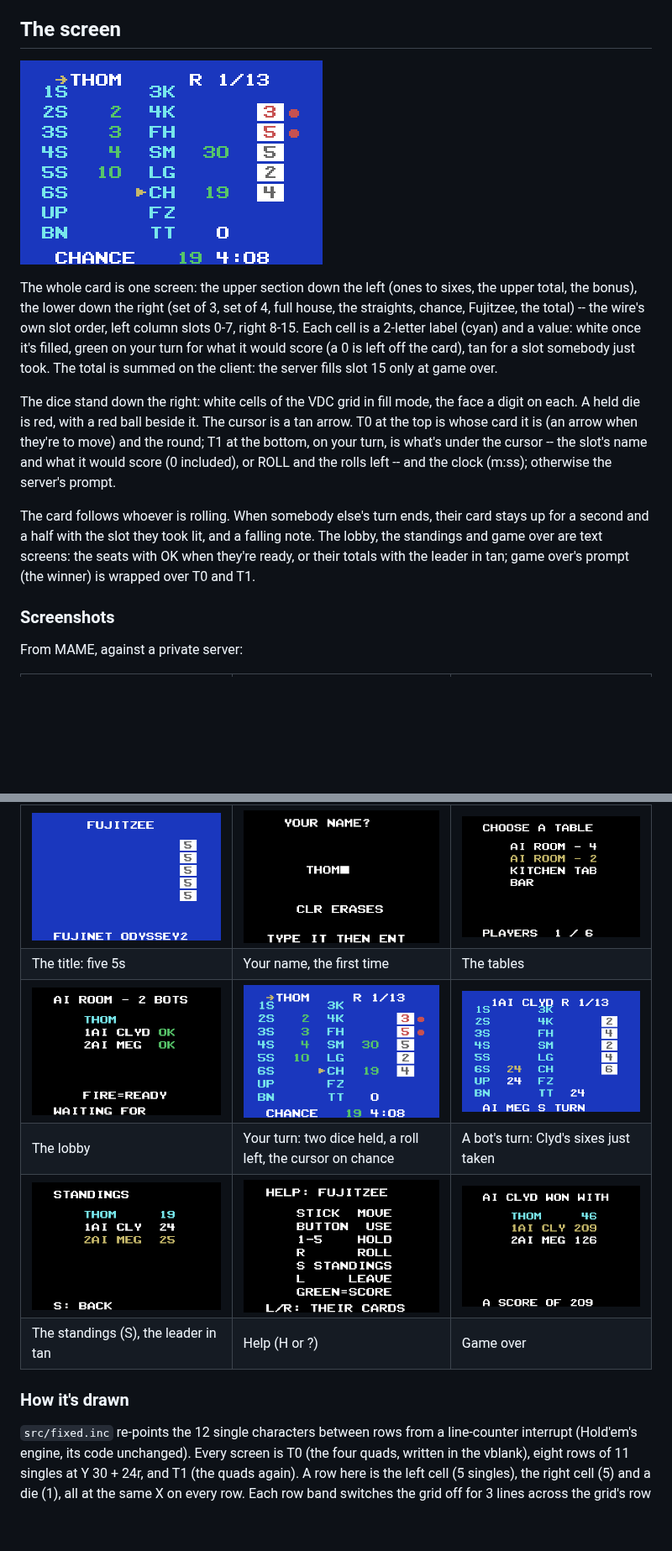
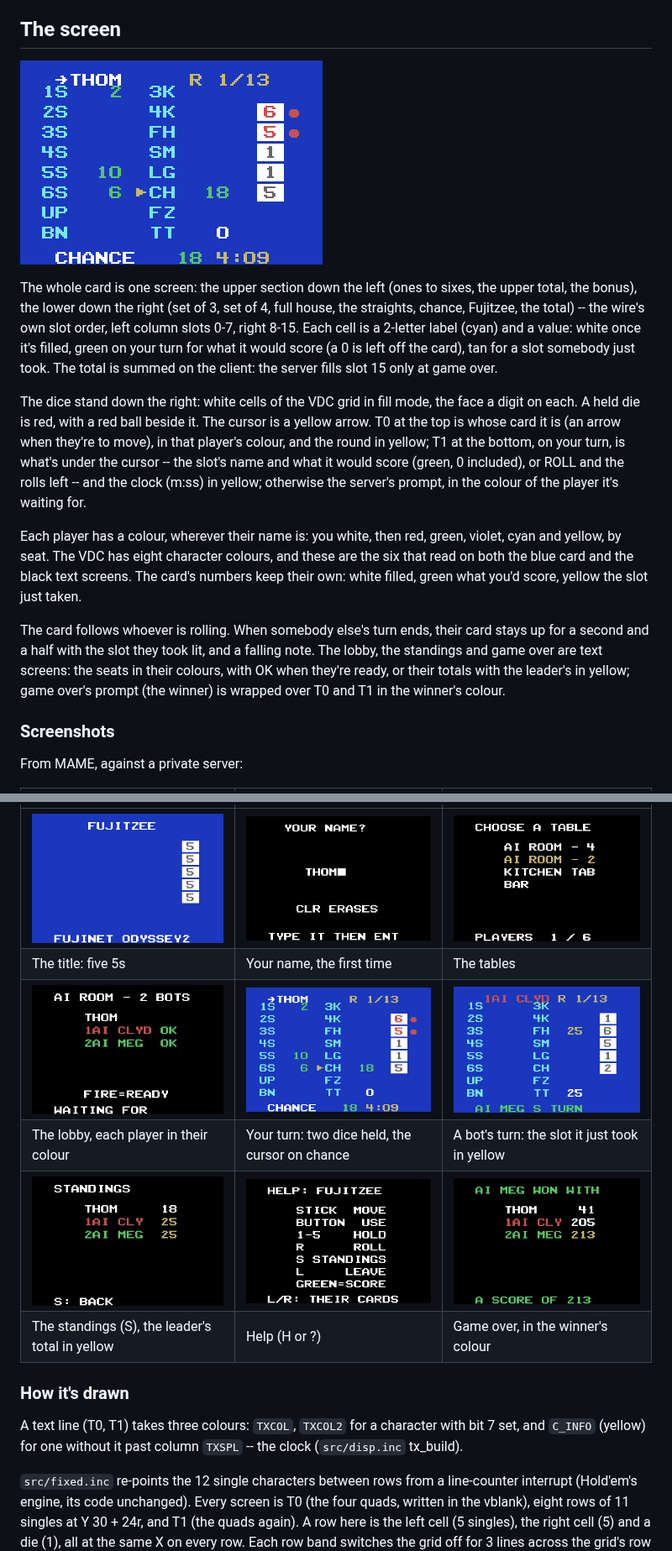
Before and after one commit to FujiNetWIFI/fujinet-fujitzee, a Markdown page: o2/README.md, 2 parts joined by grey strips. Shown at 84% size. GitHub-like rendering; pictures changed too: o2/screenshots/04_lobby.png, o2/screenshots/05_your_turn.png, o2/screenshots/06_their_turn.png; blank space fills up the shorter version.

Commit message:
o2: a colour for each player, the round and the clock
Names in their seat's colour (you white, then red, green, violet, cyan,
yellow): T0, the turn prompt, the lobby, the standings, game over. The
round and the clock in yellow: tx_build takes a third colour past TXSPL.

Co-Authored-By: Claude Opus 5.5 <noreply@anthropic.com>

```diff
--- a/o2/README.md
+++ b/o2/README.md
@@ -49,17 +49,25 @@ only at game over.
 
 The dice stand down the right: white cells of the VDC grid in fill mode,
 the face a digit on each. A held die is red, with a red ball beside it. The
-cursor is a tan arrow. T0 at the top is whose card it is (an arrow when
-they're to move) and the round; T1 at the bottom, on your turn, is what's
-under the cursor -- the slot's name and what it would score (0 included),
-or ROLL and the rolls left -- and the clock (m:ss); otherwise the server's
-prompt.
+cursor is a yellow arrow. T0 at the top is whose card it is (an arrow when
+they're to move), in that player's colour, and the round in yellow; T1 at
+the bottom, on your turn, is what's under the cursor -- the slot's name and
+what it would score (green, 0 included), or ROLL and the rolls left -- and
+the clock (m:ss) in yellow; otherwise the server's prompt, in the colour of
+the player it's waiting for.
+
+Each player has a colour, wherever their name is: you white, then red,
+green, violet, cyan and yellow, by seat. The VDC has eight character
+colours, and these are the six that read on both the blue card and the
+black text screens. The card's numbers keep their own: white filled, green
+what you'd score, yellow the slot just taken.
 
 The card follows whoever is rolling. When somebody else's turn ends, their
 card stays up for a second and a half with the slot they took lit, and a
 falling note. The lobby, the standings and game over are text screens: the
-seats with OK when they're ready, or their totals with the leader in tan;
-game over's prompt (the winner) is wrapped over T0 and T1.
+seats in their colours, with OK when they're ready, or their totals with
+the leader's in yellow; game over's prompt (the winner) is wrapped over T0
+and T1 in the winner's colour.
 
 ### Screenshots
 
@@ -70,11 +78,15 @@ From MAME, against a private server:
 | ![title](screenshots/01_title.png) | ![name](screenshots/02_name.png) | ![tables](screenshots/03_tables.png) |
 | The title: five 5s | Your name, the first time | The tables |
 | ![lobby](screenshots/04_lobby.png) | ![your turn](screenshots/05_your_turn.png) | ![their turn](screenshots/06_their_turn.png) |
-| The lobby | Your turn: two dice held, a roll left, the cursor on chance | A bot's turn: Clyd's sixes just taken |
+| The lobby, each player in their colour | Your turn: two dice held, the cursor on chance | A bot's turn: the slot it just took in yellow |
 | ![standings](screenshots/07_standings.png) | ![help](screenshots/08_help.png) | ![game over](screenshots/09_game_over.png) |
-| The standings (S), the leader in tan | Help (H or ?) | Game over |
+| The standings (S), the leader's total in yellow | Help (H or ?) | Game over, in the winner's colour |
 
 ### How it's drawn
+
+A text line (T0, T1) takes three colours: `TXCOL`, `TXCOL2` for a
+character with bit 7 set, and `C_INFO` (yellow) for one without it past
+column `TXSPL` -- the clock (`src/disp.inc` tx_build).
 
 `src/fixed.inc` re-points the 12 single characters between rows from a
 line-counter interrupt (Hold'em's engine, its code unchanged). Every screen
```
Also changed, not shown: 8 other files.
